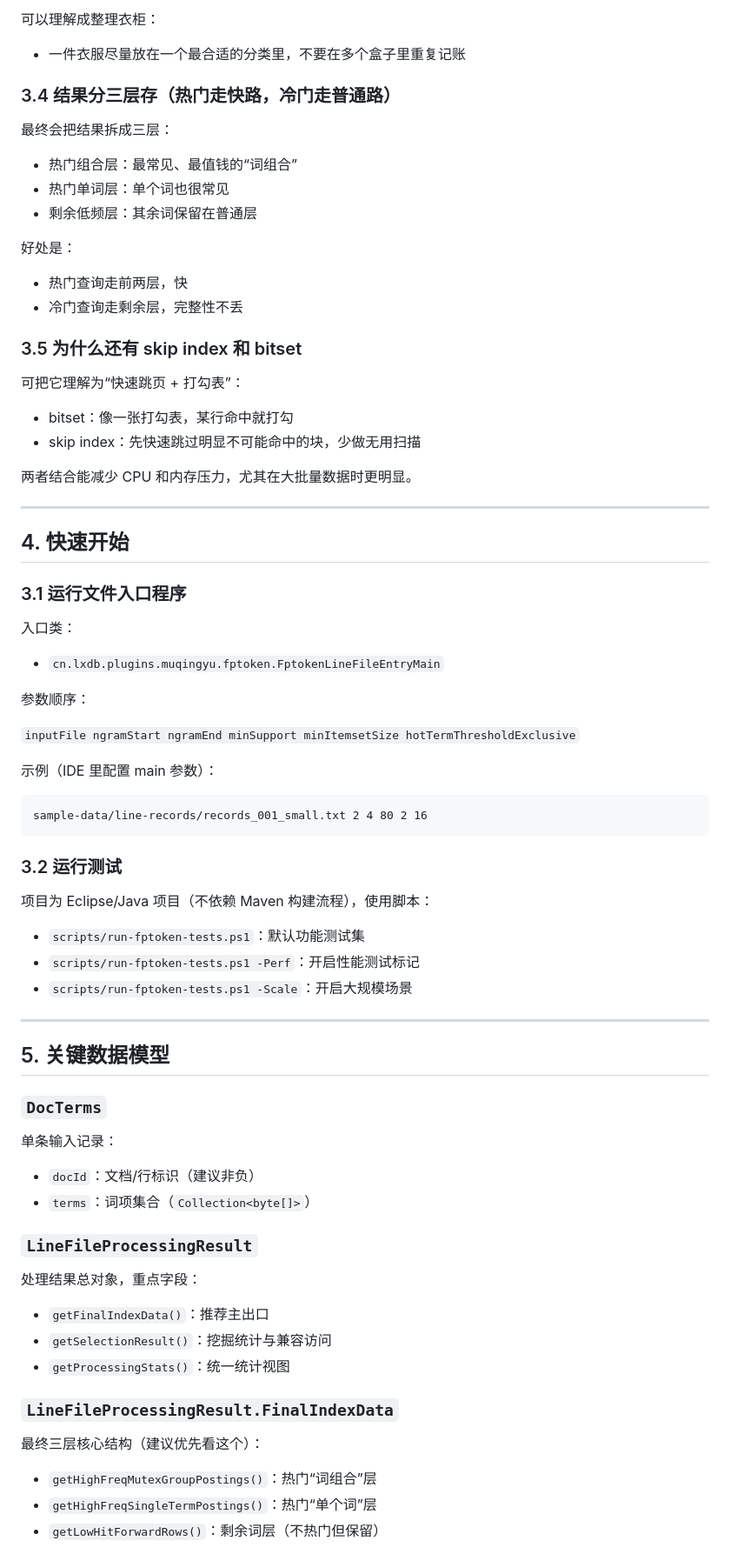
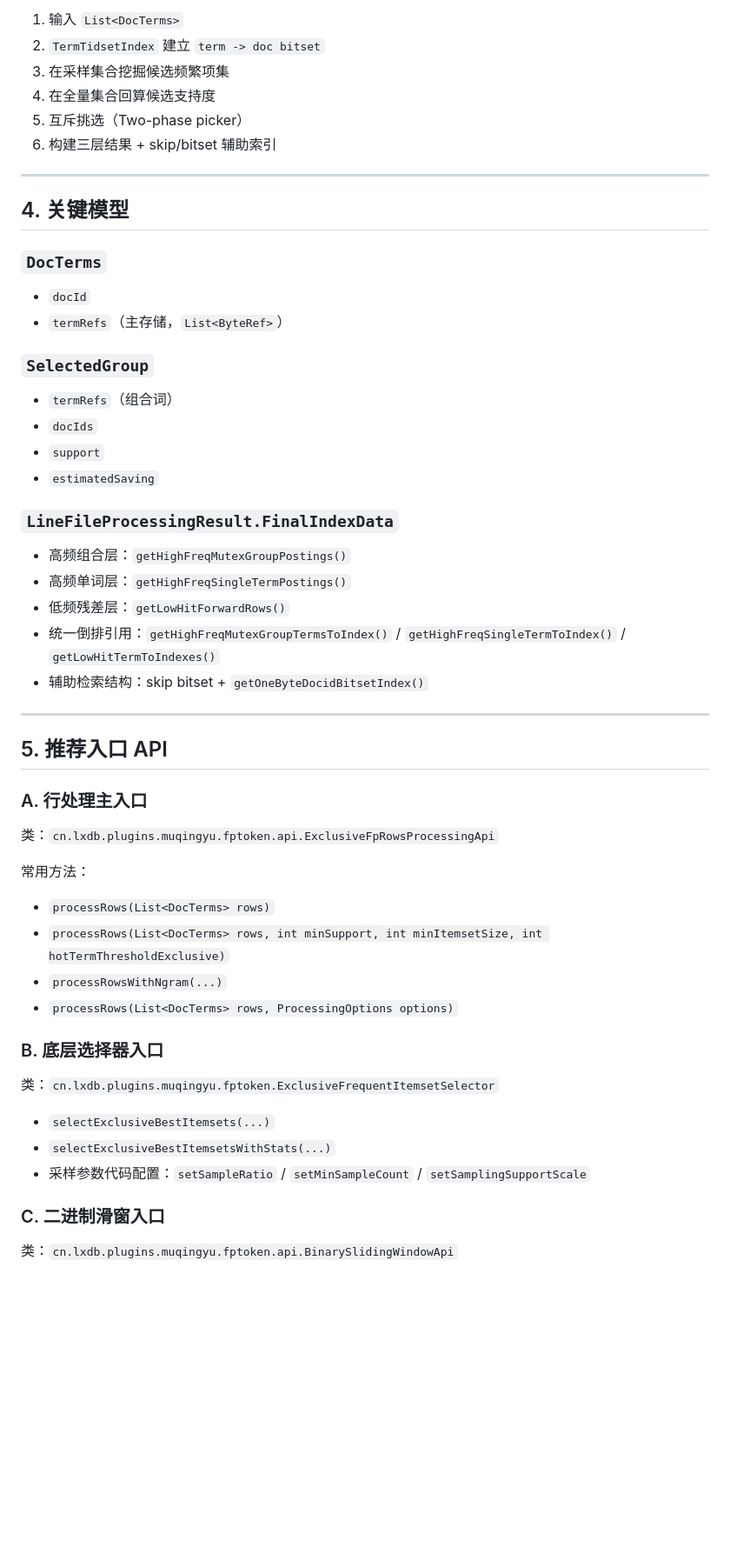
Before and after one commit to muqingyu2015/fptoken, a Markdown page: README.md, the part around one of its changes. Shown at 87% size. GitHub-like rendering; blank space fills up the shorter version.

````diff
--- a/README.md
+++ b/README.md
@@ -81,81 +69,58 @@
-可以理解成整理衣柜：
-
-- 一件衣服尽量放在一个最合适的分类里，不要在多个盒子里重复记账
-
-### 3.4 结果分三层存（热门走快路，冷门走普通路）
-
-最终会把结果拆成三层：
-
-- 热门组合层：最常见、最值钱的“词组合”
-- 热门单词层：单个词也很常见
-- 剩余低频层：其余词保留在普通层
-
-好处是：
-
-- 热门查询走前两层，快
-- 冷门查询走剩余层，完整性不丢
-
-### 3.5 为什么还有 skip index 和 bitset
-
-可把它理解为“快速跳页 + 打勾表”：
-
-- bitset：像一张打勾表，某行命中就打勾
-- skip index：先快速跳过明显不可能命中的块，少做无用扫描
-
-两者结合能减少 CPU 和内存压力，尤其在大批量数据时更明显。
+1. 输入 `List<DocTerms>`
+2. `TermTidsetIndex` 建立 `term -> doc bitset`
+3. 在采样集合挖掘候选频繁项集
+4. 在全量集合回算候选支持度
+5. 互斥挑选（Two-phase picker）
+6. 构建三层结果 + skip/bitset 辅助索引
 
 ---
 
-## 4. 快速开始
+## 4. 关键模型
 
-### 3.1 运行文件入口程序
+### `DocTerms`
 
-入口类：
+- `docId`
+- `termRefs`（主存储，`List<ByteRef>`）
 
-- `cn.lxdb.plugins.muqingyu.fptoken.FptokenLineFileEntryMain`
+### `SelectedGroup`
 
-参数顺序：
+- `termRefs`（组合词）
+- `docIds`
+- `support`
+- `estimatedSaving`
 
-`inputFile ngramStart ngramEnd minSupport minItemsetSize hotTermThresholdExclusive`
+### `LineFileProcessingResult.FinalIndexData`
 
-示例（IDE 里配置 main 参数）：
-
-```text
-sample-data/line-records/records_001_small.txt 2 4 80 2 16
-```
-
-### 3.2 运行测试
-
-项目为 Eclipse/Java 项目（不依赖 Maven 构建流程），使用脚本：
-
-- `scripts/run-fptoken-tests.ps1`：默认功能测试集
-- `scripts/run-fptoken-tests.ps1 -Perf`：开启性能测试标记
-- `scripts/run-fptoken-tests.ps1 -Scale`：开启大规模场景
+- 高频组合层：`getHighFreqMutexGroupPostings()`
+- 高频单词层：`getHighFreqSingleTermPostings()`
+- 低频残差层：`getLowHitForwardRows()`
+- 统一倒排引用：`getHighFreqMutexGroupTermsToIndex()` / `getHighFreqSingleTermToIndex()` / `getLowHitTermToIndexes()`
+- 辅助检索结构：skip bitset + `getOneByteDocidBitsetIndex()`
 
 ---
 
-## 5. 关键数据模型
+## 5. 推荐入口 API
 
-### `DocTerms`
+### A. 行处理主入口
 
-单条输入记录：
+类：`cn.lxdb.plugins.muqingyu.fptoken.api.ExclusiveFpRowsProcessingApi`
 
-- `docId`：文档/行标识（建议非负）
-- `terms`：词项集合（`Collection<byte[]>`）
+常用方法：
 
-### `LineFileProcessingResult`
+- `processRows(List<DocTerms> rows)`
+- `processRows(List<DocTerms> rows, int minSupport, int minItemsetSize, int hotTermThresholdExclusive)`
+- `processRowsWithNgram(...)`
+- `processRows(List<DocTerms> rows, ProcessingOptions options)`
 
-处理结果总对象，重点字段：
+### B. 底层选择器入口
 
-- `getFinalIndexData()`：推荐主出口
-- `getSelectionResult()`：挖掘统计与兼容访问
-- `getProcessingStats()`：统一统计视图
+类：`cn.lxdb.plugins.muqingyu.fptoken.ExclusiveFrequentItemsetSelector`
 
-### `LineFileProcessingResult.FinalIndexData`
+- `selectExclusiveBestItemsets(...)`
+- `selectExclusiveBestItemsetsWithStats(...)`
+- 采样参数代码配置：`setSampleRatio` / `setMinSampleCount` / `setSamplingSupportScale`
 
-最终三层核心结构（建议优先看这个）：
+### C. 二进制滑窗入口
 
-- `getHighFreqMutexGroupPostings()`：热门“词组合”层
-- `getHighFreqSingleTermPostings()`：热门“单个词”层
-- `getLowHitForwardRows()`：剩余词层（不热门但保留）
+类：`cn.lxdb.plugins.muqingyu.fptoken.api.BinarySlidingWindowApi`
 
````
Also changed, not shown: other parts of README.md (+76 -202 lines).
